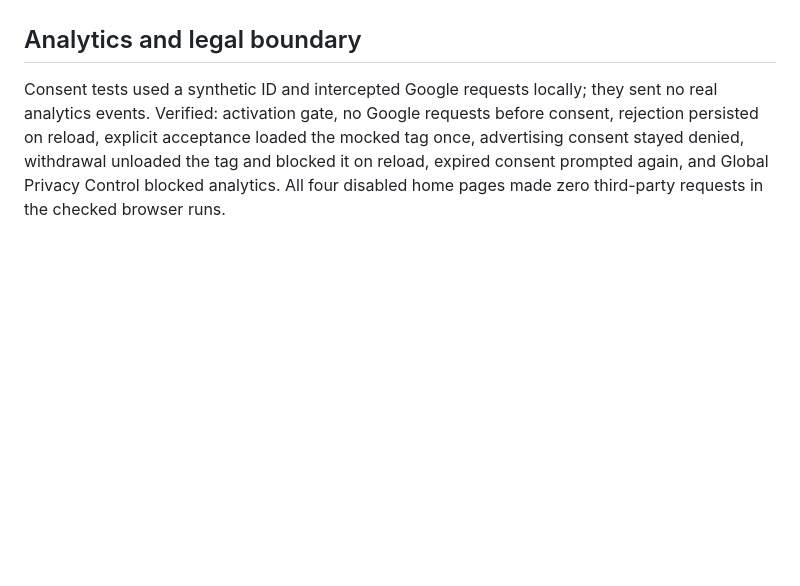
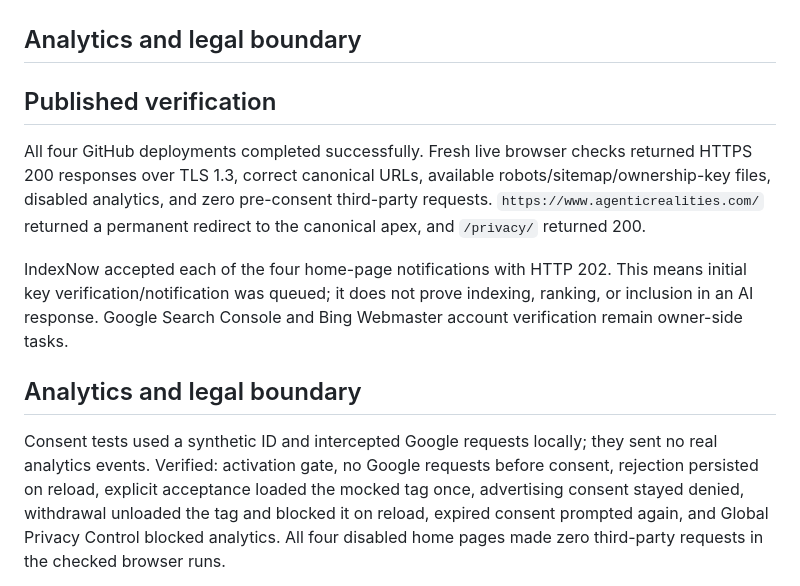
Before and after one commit to ansahmad-builds/AgenticRealities, a Markdown page: docs/site-audit-2026-09-28.md, the part around the change. Drawn GitHub-style; blank space fills up the shorter version.

Commit message:
Record live audit verification and IndexNow submission status

```diff
--- a/docs/site-audit-2026-09-28.md
+++ b/docs/site-audit-2026-09-28.md
@@ -50,6 +50,14 @@ Next account-level steps:
 
 ## Analytics and legal boundary
 
+## Published verification
+
+All four GitHub deployments completed successfully. Fresh live browser checks returned HTTPS 200 responses over TLS 1.3, correct canonical URLs, available robots/sitemap/ownership-key files, disabled analytics, and zero pre-consent third-party requests. `https://www.agenticrealities.com/` returned a permanent redirect to the canonical apex, and `/privacy/` returned 200.
+
+IndexNow accepted each of the four home-page notifications with HTTP 202. This means initial key verification/notification was queued; it does not prove indexing, ranking, or inclusion in an AI response. Google Search Console and Bing Webmaster account verification remain owner-side tasks.
+
+## Analytics and legal boundary
+
 Consent tests used a synthetic ID and intercepted Google requests locally; they sent no real analytics events. Verified: activation gate, no Google requests before consent, rejection persisted on reload, explicit acceptance loaded the mocked tag once, advertising consent stayed denied, withdrawal unloaded the tag and blocked it on reload, expired consent prompted again, and Global Privacy Control blocked analytics. All four disabled home pages made zero third-party requests in the checked browser runs.
 
 Tracking remains disabled pending the full legal controller identity, public privacy-contact email, an accurate activated-analytics notice, review of Google's processing/transfer arrangements, retention, enhanced measurement/data sharing, and actual account-level verification. The current published privacy information transparently explains this. See [analytics activation checklist](analytics-setup.md). The website must not claim to collect no personal data: GitHub Pages logs visitor IPs for hosting security.
```
